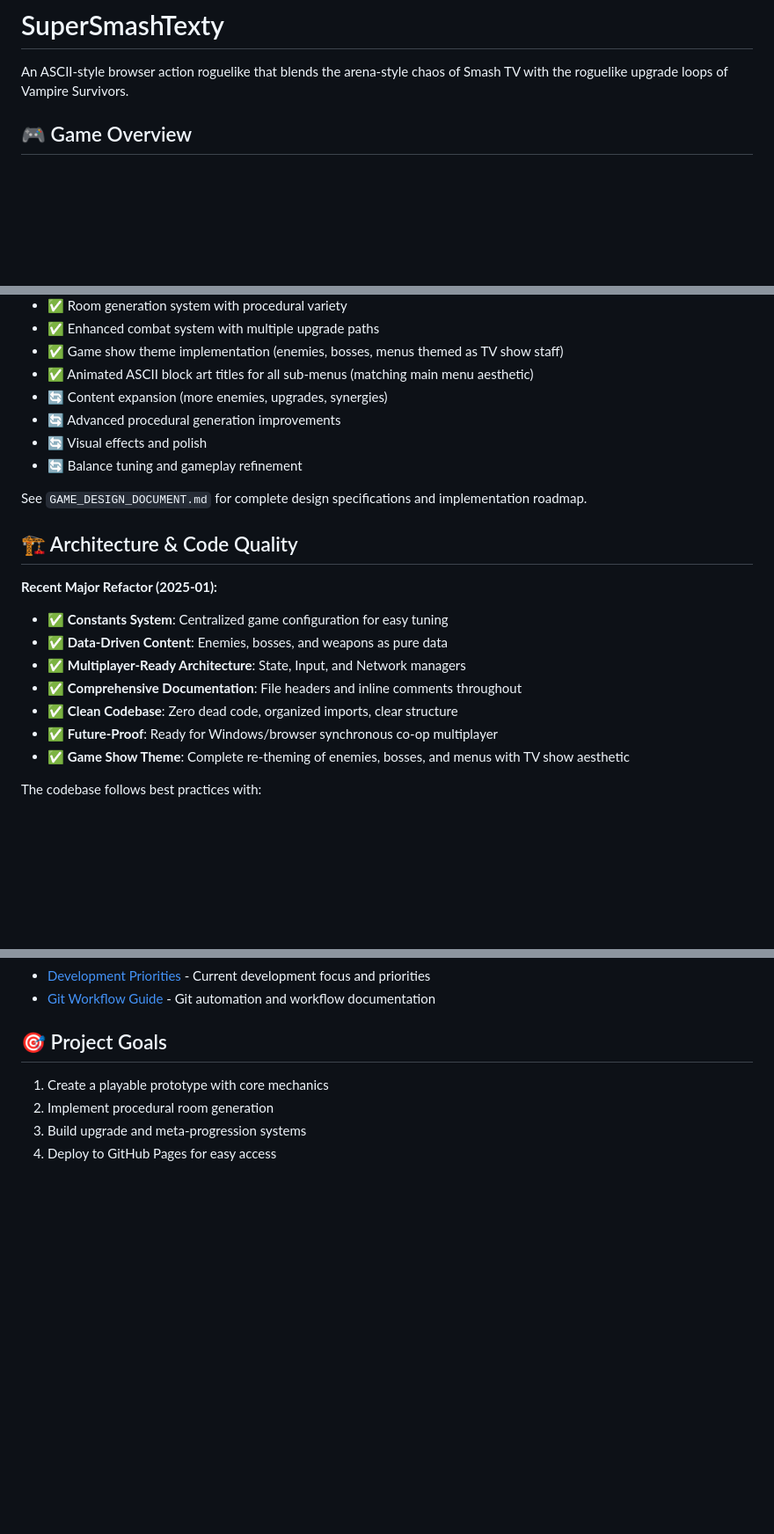
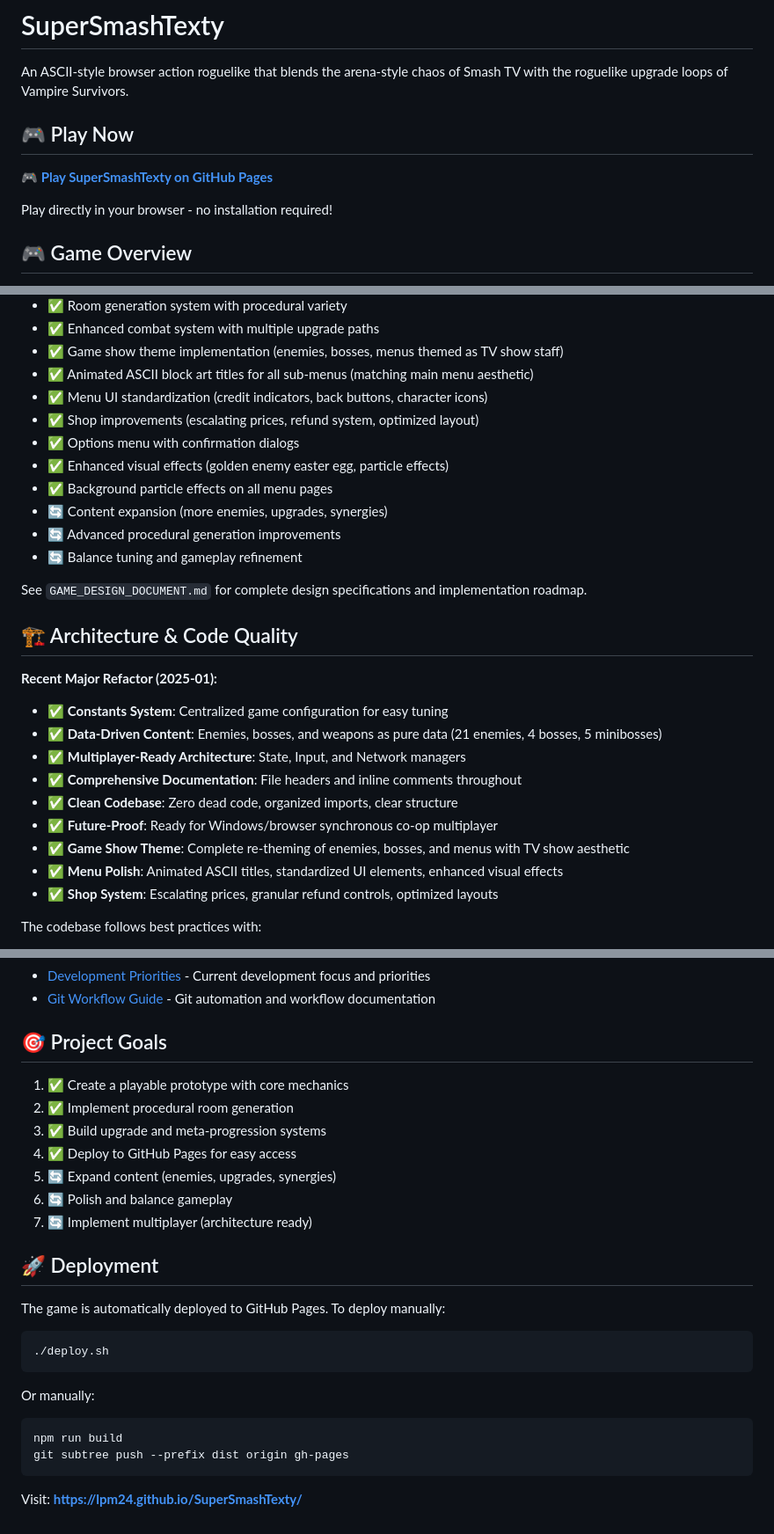
Before and after one commit to lpm24/SuperSmashTexty, a Markdown page: README.md, 3 parts joined by grey strips. Shown: that part at 88% size. GitHub-like rendering; blank space fills up the shorter version.

Commit message:
docs: Update README with latest features and GitHub Pages link

````diff
--- a/README.md
+++ b/README.md
@@ -1,6 +1,12 @@
 # SuperSmashTexty
 
 An ASCII-style browser action roguelike that blends the arena-style chaos of Smash TV with the roguelike upgrade loops of Vampire Survivors.
+
+## 🎮 Play Now
+
+**🎮 [Play SuperSmashTexty on GitHub Pages](https://lpm24.github.io/SuperSmashTexty/)**
+
+Play directly in your browser - no installation required!
 
 ## 🎮 Game Overview
 
@@ -153,9 +159,13 @@ This starts a local PeerJS signaling server on port 9000. The game automatically
 - ✅ Enhanced combat system with multiple upgrade paths
 - ✅ Game show theme implementation (enemies, bosses, menus themed as TV show staff)
 - ✅ Animated ASCII block art titles for all sub-menus (matching main menu aesthetic)
+- ✅ Menu UI standardization (credit indicators, back buttons, character icons)
+- ✅ Shop improvements (escalating prices, refund system, optimized layout)
+- ✅ Options menu with confirmation dialogs
+- ✅ Enhanced visual effects (golden enemy easter egg, particle effects)
+- ✅ Background particle effects on all menu pages
 - 🔄 Content expansion (more enemies, upgrades, synergies)
 - 🔄 Advanced procedural generation improvements
-- 🔄 Visual effects and polish
 - 🔄 Balance tuning and gameplay refinement
 
 See `GAME_DESIGN_DOCUMENT.md` for complete design specifications and implementation roadmap.
@@ -164,12 +174,14 @@ See `GAME_DESIGN_DOCUMENT.md` for complete design specifications and implementat
 
 **Recent Major Refactor (2025-01):**
 - ✅ **Constants System**: Centralized game configuration for easy tuning
-- ✅ **Data-Driven Content**: Enemies, bosses, and weapons as pure data
+- ✅ **Data-Driven Content**: Enemies, bosses, and weapons as pure data (21 enemies, 4 bosses, 5 minibosses)
 - ✅ **Multiplayer-Ready Architecture**: State, Input, and Network managers
 - ✅ **Comprehensive Documentation**: File headers and inline comments throughout
 - ✅ **Clean Codebase**: Zero dead code, organized imports, clear structure
 - ✅ **Future-Proof**: Ready for Windows/browser synchronous co-op multiplayer
 - ✅ **Game Show Theme**: Complete re-theming of enemies, bosses, and menus with TV show aesthetic
+- ✅ **Menu Polish**: Animated ASCII titles, standardized UI elements, enhanced visual effects
+- ✅ **Shop System**: Escalating prices, granular refund controls, optimized layouts
 
 The codebase follows best practices with:
 - Separation of concerns (entities, systems, data, core)
@@ -186,7 +198,26 @@ The codebase follows best practices with:
 
 ## 🎯 Project Goals
 
-1. Create a playable prototype with core mechanics
-2. Implement procedural room generation
-3. Build upgrade and meta-progression systems
-4. Deploy to GitHub Pages for easy access
+1. ✅ Create a playable prototype with core mechanics
+2. ✅ Implement procedural room generation
+3. ✅ Build upgrade and meta-progression systems
+4. ✅ Deploy to GitHub Pages for easy access
+5. 🔄 Expand content (enemies, upgrades, synergies)
+6. 🔄 Polish and balance gameplay
+7. 🔄 Implement multiplayer (architecture ready)
+
+## 🚀 Deployment
+
+The game is automatically deployed to GitHub Pages. To deploy manually:
+
+```bash
+./deploy.sh
+```
+
+Or manually:
+```bash
+npm run build
+git subtree push --prefix dist origin gh-pages
+```
+
+Visit: **https://lpm24.github.io/SuperSmashTexty/**
````
